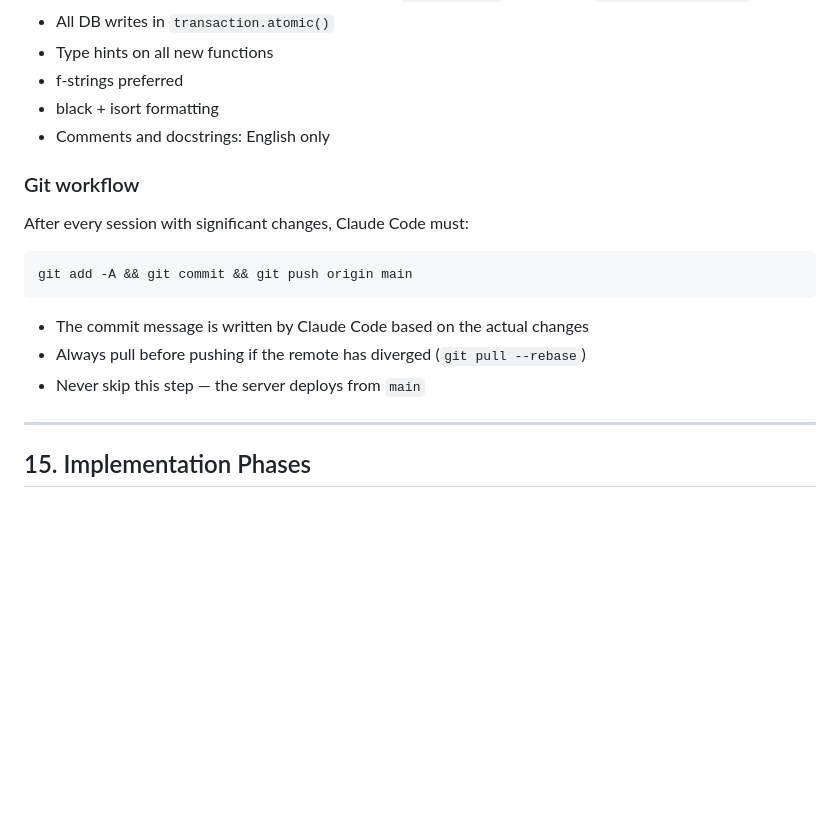
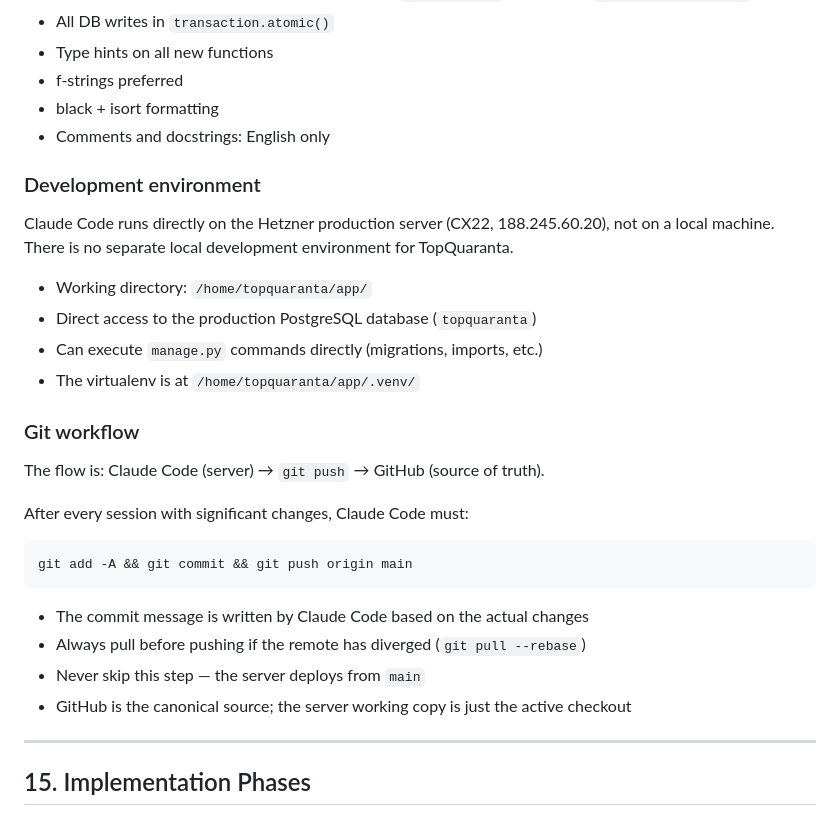
Before and after one commit to miquelmatoses/TopQuaranta, a Markdown page: CLAUDE.md, the part around the change. Drawn GitHub-style; blank space fills up the shorter version.

Commit message:
Document development environment: Claude Code runs on production server
No local dev environment exists — Claude Code works directly on the
Hetzner server with access to the production DB. GitHub is the source
of truth via git push.

Co-Authored-By: Claude Opus 4.6 (1M context) <noreply@anthropic.com>

```diff
--- a/CLAUDE.md
+++ b/CLAUDE.md
@@ -1122,7 +1122,20 @@ ingesta/tests/test_importar_legacy.py:
 - black + isort formatting
 - Comments and docstrings: English only
 
+### Development environment
+
+Claude Code runs directly on the Hetzner production server (CX22, 188.245.60.20),
+not on a local machine. There is no separate local development environment for
+TopQuaranta.
+
+- Working directory: `/home/topquaranta/app/`
+- Direct access to the production PostgreSQL database (`topquaranta`)
+- Can execute `manage.py` commands directly (migrations, imports, etc.)
+- The virtualenv is at `/home/topquaranta/app/.venv/`
+
 ### Git workflow
+
+The flow is: Claude Code (server) → `git push` → GitHub (source of truth).
 
 After every session with significant changes, Claude Code must:
 
@@ -1133,6 +1146,7 @@ git add -A && git commit && git push origin main
 - The commit message is written by Claude Code based on the actual changes
 - Always pull before pushing if the remote has diverged (`git pull --rebase`)
 - Never skip this step — the server deploys from `main`
+- GitHub is the canonical source; the server working copy is just the active checkout
 
 ---
 
```
